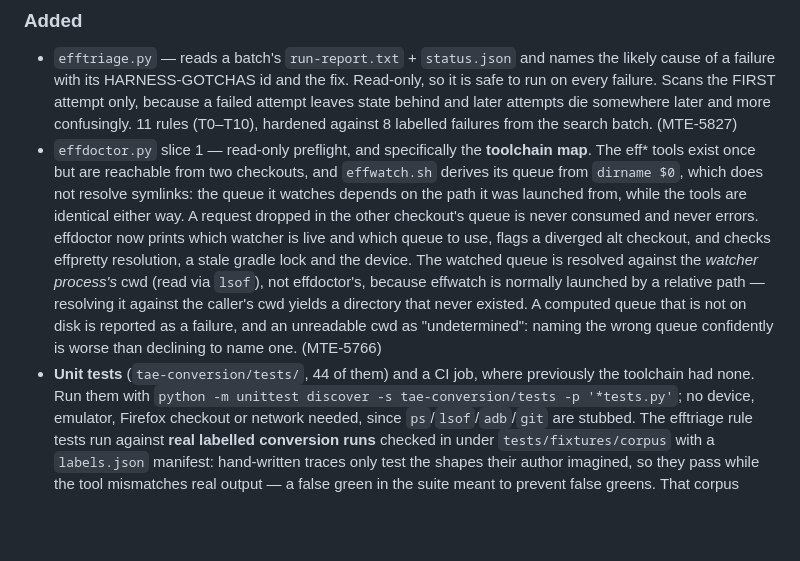
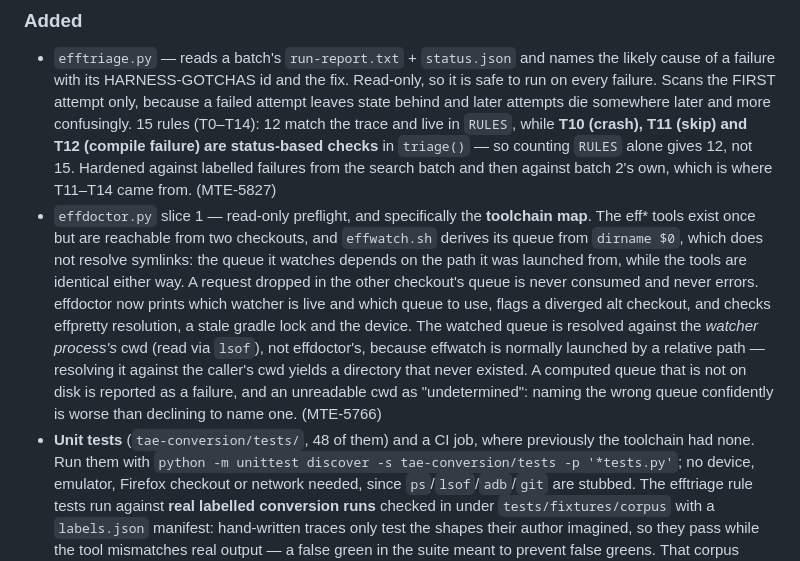
Before and after one commit to mozilla-mobile/testops-tools, a Markdown page: tae-conversion/CHANGELOG.md, the part around the change. GitHub-like rendering; blank space fills up the shorter version.

Commit message:
changelog: correct the rule and test counts
Both were consumer-facing and stale: 11 rules -> 15 (T0-T14), 44 tests -> 48. Also notes that only 12
of the 15 are trace-matching entries in RULES, since T10/T11/T12 are status-based checks in triage() and
anyone counting RULES would otherwise think three were missing.

```diff
--- a/tae-conversion/CHANGELOG.md
+++ b/tae-conversion/CHANGELOG.md
@@ -14,7 +14,10 @@ verdict semantics, changed flags. `git log` has the rest.
 - `efftriage.py` — reads a batch's `run-report.txt` + `status.json` and names the likely cause of a failure
   with its HARNESS-GOTCHAS id and the fix. Read-only, so it is safe to run on every failure. Scans the FIRST
   attempt only, because a failed attempt leaves state behind and later attempts die somewhere later and more
-  confusingly. 11 rules (T0–T10), hardened against 8 labelled failures from the search batch. (MTE-5827)
+  confusingly. 15 rules (T0–T14): 12 match the trace and live in `RULES`, while **T10 (crash), T11 (skip) and T12
+  (compile failure) are status-based checks** in `triage()` — so counting `RULES` alone gives 12, not 15.
+  Hardened against labelled failures from the search batch and then against batch 2's own, which is where
+  T11–T14 came from. (MTE-5827)
 - `effdoctor.py` slice 1 — read-only preflight, and specifically the **toolchain map**. The eff* tools exist
   once but are reachable from two checkouts, and `effwatch.sh` derives its queue from `dirname $0`, which does
   not resolve symlinks: the queue it watches depends on the path it was launched from, while the tools are
@@ -25,7 +28,7 @@ verdict semantics, changed flags. `git log` has the rest.
   resolving it against the caller's cwd yields a directory that never existed. A computed queue that is not on
   disk is reported as a failure, and an unreadable cwd as "undetermined": naming the wrong queue confidently is
   worse than declining to name one. (MTE-5766)
-- **Unit tests** (`tae-conversion/tests/`, 44 of them) and a CI job, where previously the toolchain had none.
+- **Unit tests** (`tae-conversion/tests/`, 48 of them) and a CI job, where previously the toolchain had none.
   Run them with `python -m unittest discover -s tae-conversion/tests -p '*tests.py'`; no device, emulator,
   Firefox checkout or network needed, since `ps`/`lsof`/`adb`/`git` are stubbed. The efftriage rule tests run
   against **real labelled conversion runs** checked in under `tests/fixtures/corpus` with a `labels.json`
```
